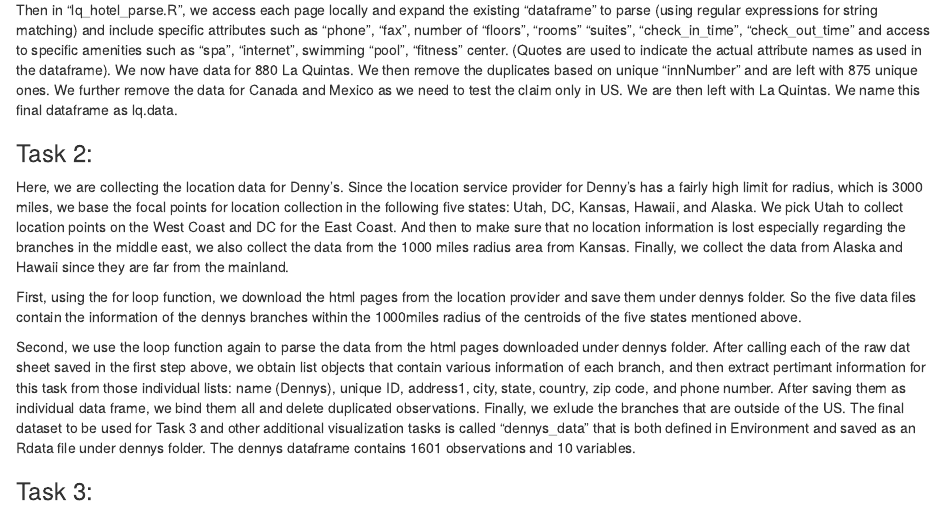
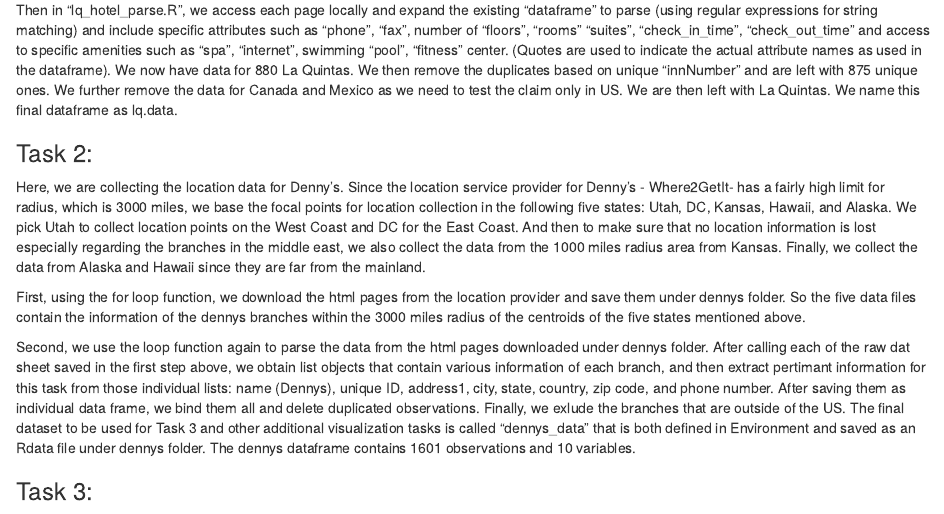
Before and after one commit to ra125/STA-523, an R Markdown document (HW2/hw2.Rmd): the page in a window 1100 px wide, from 1210 px down. Rendered offline with R 4.5, knitr and Pandoc, with nearby package versions; some code elsewhere in the file could not run offline.

Commit message:
I meant 3000

```diff
--- a/HW2/hw2.Rmd
+++ b/HW2/hw2.Rmd
@@ -28,9 +28,9 @@
 ### Task 2:
 
 
-Here, we are collecting the location data for Denny's. Since the location service provider for Denny's has a fairly high limit for radius, which is 3000 miles, we base the focal points for location collection in the following five states: Utah, DC, Kansas, Hawaii, and Alaska. We pick Utah to collect location points on the West Coast and DC for the East Coast. And then to make sure that no location information is lost especially regarding the branches in the middle east, we also collect the data from the 1000 miles radius area from Kansas. Finally, we collect the data from Alaska and Hawaii since they are far from the mainland.
+Here, we are collecting the location data for Denny's. Since the location service provider for Denny's - Where2GetIt- has a fairly high limit for radius, which is 3000 miles, we base the focal points for location collection in the following five states: Utah, DC, Kansas, Hawaii, and Alaska. We pick Utah to collect location points on the West Coast and DC for the East Coast. And then to make sure that no location information is lost especially regarding the branches in the middle east, we also collect the data from the 1000 miles radius area from Kansas. Finally, we collect the data from Alaska and Hawaii since they are far from the mainland.
 
-First, using the for loop function, we download the html pages from the location provider and save them under dennys folder. So the five data files contain the information of the dennys branches within the 1000miles radius of the centroids of the five states mentioned above.
+First, using the for loop function, we download the html pages from the location provider and save them under dennys folder. So the five data files contain the information of the dennys branches within the 3000 miles radius of the centroids of the five states mentioned above.
 
 Second, we use the loop function again to parse the data from the html pages downloaded under dennys folder. After calling each of the raw dat sheet saved in the first step above, we obtain list objects that contain various information of each branch, and then extract pertimant information for this task from those individual lists: name (Dennys), unique ID, address1, city, state, country, zip code, and phone number. After saving them as individual data frame, we bind them all and delete duplicated observations. Finally, we exlude the branches that are outside of the US. The final dataset to be used for Task 3 and other additional visualization tasks is called "dennys_data" that is both defined in Environment and saved as an Rdata file under dennys folder. The dennys dataframe contains 1601 observations and 10 variables.
 
```
